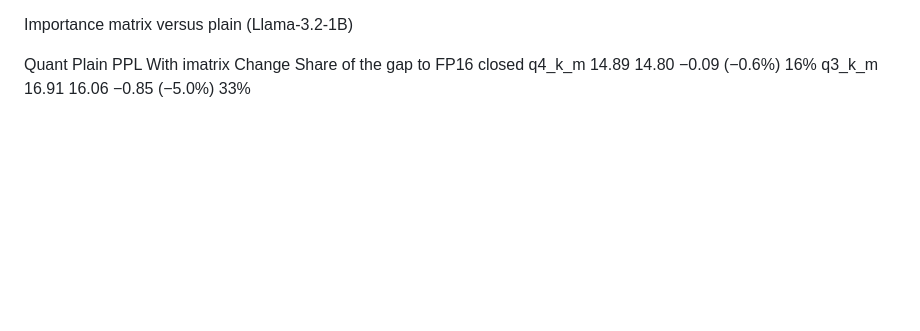
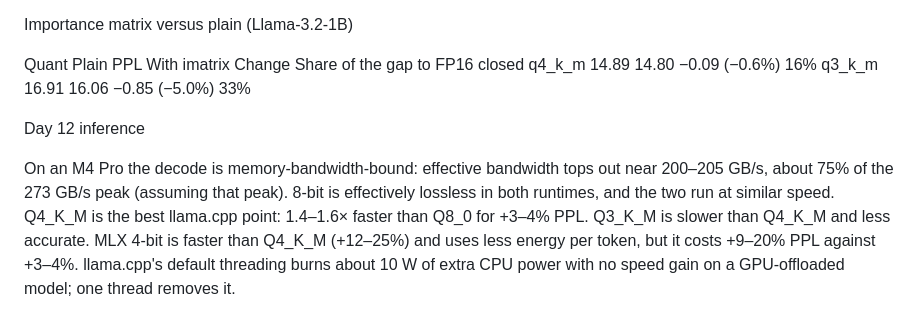
Before and after one commit to pravai2000/edge-llm-bench, a Markdown page: README.md, the part around the change. Rendered like a GitHub page; blank space fills up the shorter version.

Commit message:
Add MLXperplexity on WikiText-2; MLX vs llama.cpp results

```diff
--- a/README.md
+++ b/README.md
@@ -59,3 +59,12 @@ Importance matrix versus plain (Llama-3.2-1B)
 Quant	Plain PPL	With imatrix	Change	Share of the gap to FP16 closed
 q4_k_m	14.89	14.80	−0.09 (−0.6%)	16%
 q3_k_m	16.91	16.06	−0.85 (−5.0%)	33%
+
+
+Day 12 inference
+
+On an M4 Pro the decode is memory-bandwidth-bound: effective bandwidth tops out near 200–205 GB/s, about 75% of the 273 GB/s peak (assuming that peak).
+8-bit is effectively lossless in both runtimes, and the two run at similar speed.
+Q4_K_M is the best llama.cpp point: 1.4–1.6× faster than Q8_0 for +3–4% PPL. Q3_K_M is slower than Q4_K_M and less accurate.
+MLX 4-bit is faster than Q4_K_M (+12–25%) and uses less energy per token, but it costs +9–20% PPL against +3–4%.
+llama.cpp's default threading burns about 10 W of extra CPU power with no speed gain on a GPU-offloaded model; one thread removes it.
```
Also changed, not shown: report_s2/results.md (added, +21 -0 lines), report_s2/bandwidth.png (added), report_s2/decode_tps.png (added), report_s2/energy.png (added), report_s2/perplexity.png (added), report_s2/tradeoff.png (added), 5 other files.
